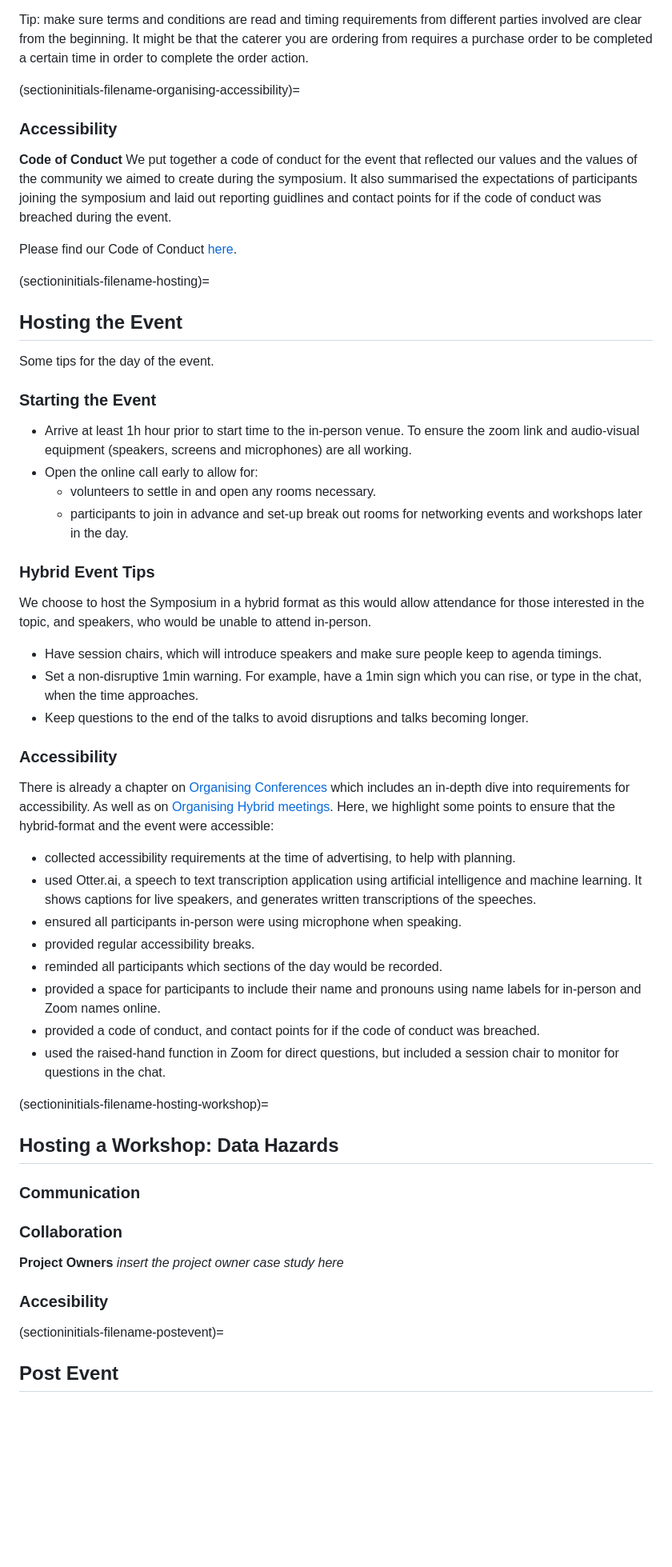
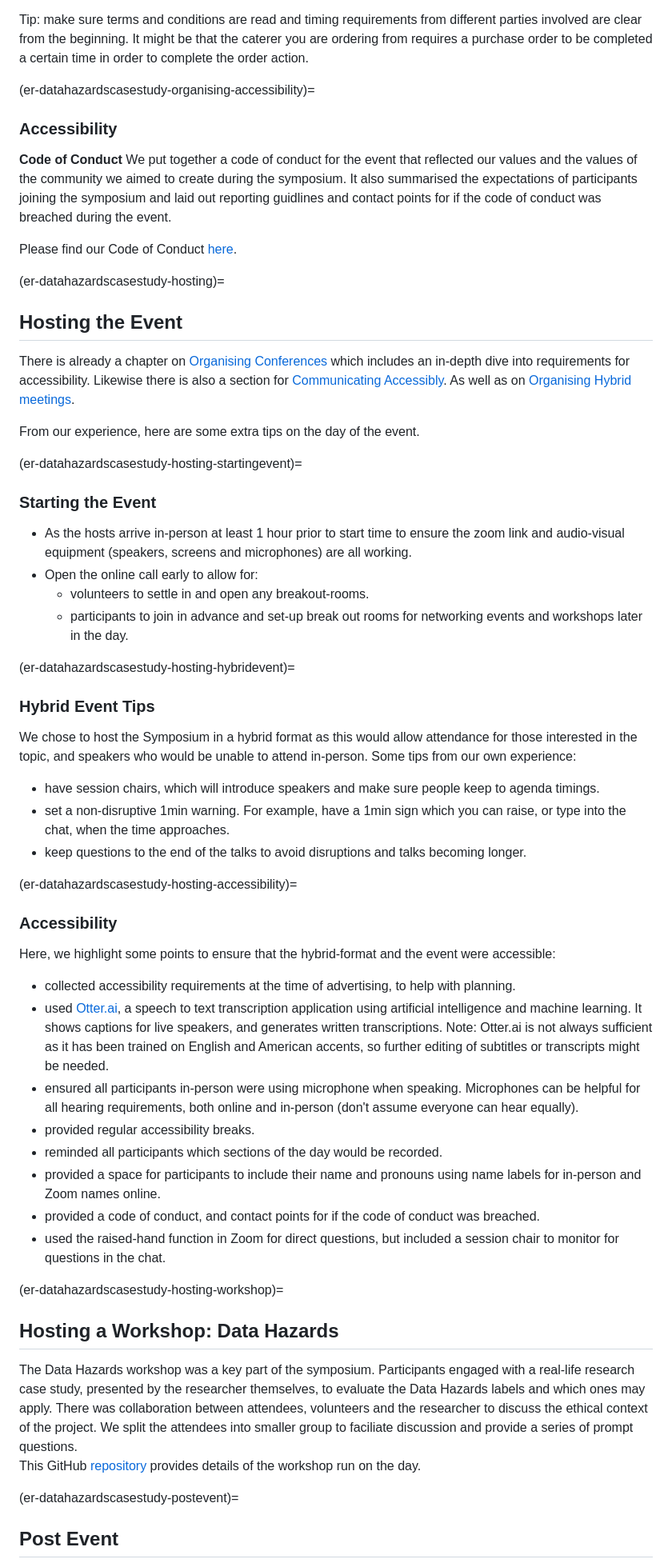
Before and after one commit to Susana465/datahazards_TTW_chapter, a Markdown page: 03-case_study.md, the part around the change printed below. Shown: that part at 80% size. Rendered like a GitHub page; blank space fills up the shorter version.

```diff
--- a/03-case_study.md
+++ b/03-case_study.md
@@ -149,7 +147,7 @@ To ensure successful ordering and delivery of the catering on the day we:
 
 Tip: make sure terms and conditions are read and timing requirements from different parties involved are clear from the beginning. It might be that the caterer you are ordering from requires a purchase order to be completed a certain time in order to complete the order action.
 
-(sectioninitials-filename-organising-accessibility)=
+(er-datahazardscasestudy-organising-accessibility)=
 ### Accessibility
 
 **Code of Conduct**
@@ -157,43 +155,51 @@ We put together a code of conduct for the event that reflected our values and th
 
 Please find our Code of Conduct [here](https://hackmd.io/@7D_si7-qQwKdepUrj7_AzA/DER_CoC).
 
-(sectioninitials-filename-hosting)=
+(er-datahazardscasestudy-hosting)=
 ## Hosting the Event
-Some tips for the day of the event.
+There is already a chapter on [Organising Conferences](https://the-turing-way.netlify.app/collaboration/organising-conference.html?highlight=accessibility) which includes an in-depth dive into requirements for accessibility.
+Likewise there is also a section for [Communicating Accessibly](https://the-turing-way.netlify.app/communication/comms-overview/comms-overview-accessibly).
+As well as on [Organising Hybrid meetings](https://the-turing-way.netlify.app/collaboration/hybrid-collab/hybrid-collab-guidelines.html?highlight=hybrid).
+
+From our experience, here are some extra tips on the day of the event.
+
+(er-datahazardscasestudy-hosting-startingevent)=
 ### Starting the Event
-- Arrive at least 1h hour prior to start time to the in-person venue. To ensure the zoom link and audio-visual equipment (speakers, screens and microphones) are all working.
+- As the hosts arrive in-person at least 1 hour prior to start time to ensure the zoom link and audio-visual equipment (speakers, screens and microphones) are all working.
 - Open the online call early to allow for:
-    - volunteers to settle in and open any rooms necessary.
+    - volunteers to settle in and open any breakout-rooms.
     - participants to join in advance and set-up break out rooms for networking events and workshops later in the day.
 
+(er-datahazardscasestudy-hosting-hybridevent)=
+### Hybrid Event Tips
+We chose to host the Symposium in a hybrid format as this would allow attendance for those interested in the topic, and speakers who would be unable to attend in-person.
+Some tips from our own experience:
+- have session chairs, which will introduce speakers and make sure people keep to agenda timings.
+- set a non-disruptive 1min warning. For example, have a 1min sign which you can raise, or type into the chat, when the time approaches.
+- keep questions to the end of the talks to avoid disruptions and talks becoming longer.
 
-### Hybrid Event Tips
-We choose to host the Symposium in a hybrid format as this would allow attendance for those interested in the topic, and speakers, who would be unable to attend in-person.
-- Have session chairs, which will introduce speakers and make sure people keep to agenda timings.
-- Set a non-disruptive 1min warning. For example, have a 1min sign which you can rise, or type in the chat, when the time approaches.
-- Keep questions to the end of the talks to avoid disruptions and talks becoming longer.
-
-
-
+(er-datahazardscasestudy-hosting-accessibility)=
 ### Accessibility
-There is already a chapter on [Organising Conferences](https://the-turing-way.netlify.app/collaboration/organising-conference.html?highlight=accessibility) which includes an in-depth dive into requirements for accessibility. As well as on [Organising Hybrid meetings](https://the-turing-way.netlify.app/collaboration/hybrid-collab/hybrid-collab-guidelines.html?highlight=hybrid).
 Here, we highlight some points to ensure that the hybrid-format and the event were accessible:
 - collected accessibility requirements at the time of advertising, to help with planning.
-- used Otter.ai, a speech to text transcription application using artificial intelligence and machine learning. It shows captions for live speakers, and generates written transcriptions of the speeches.
+- used [Otter.ai](https://otter.ai/), a speech to text transcription application using artificial intelligence and machine learning.
+  It shows captions for live speakers, and generates written transcriptions.
+  Note: Otter.ai is not always sufficient as it has been trained on English and American accents, so further editing of subtitles or transcripts might be needed.
 - ensured all participants in-person were using microphone when speaking.
+  Microphones can be helpful for all hearing requirements, both online and in-person (don't assume everyone can hear equally).
 - provided regular accessibility breaks.
 - reminded all participants which sections of the day would be recorded.
 - provided a space for participants to include their name and pronouns using name labels for in-person and Zoom names online.
 - provided a code of conduct, and contact points for if the code of conduct was breached.
 - used the raised-hand function in Zoom for direct questions, but included a session chair to monitor for questions in the chat.
 
-(sectioninitials-filename-hosting-workshop)=
+(er-datahazardscasestudy-hosting-workshop)=
 ## Hosting a Workshop: Data Hazards
-### Communication
-### Collaboration
-**Project Owners**
-*insert the project owner case study here*
-### Accesibility
+The Data Hazards workshop was a key part of the symposium.
+Participants engaged with a real-life research case study, presented by the researcher themselves, to evaluate the Data Hazards labels and which ones may apply.
+There was collaboration between attendees, volunteers and the researcher to discuss the ethical context of the project.
+We split the attendees into smaller group to faciliate discussion and provide a series of prompt questions.
+This GitHub [repository](https://github.com/Susana465/Data_Hazards_workshops) provides details of the workshop run on the day.
 
-(sectioninitials-filename-postevent)=
+(er-datahazardscasestudy-postevent)=
 ## Post Event
```
Also changed, not shown: other parts of 03-case_study.md (+49 -47 lines).
